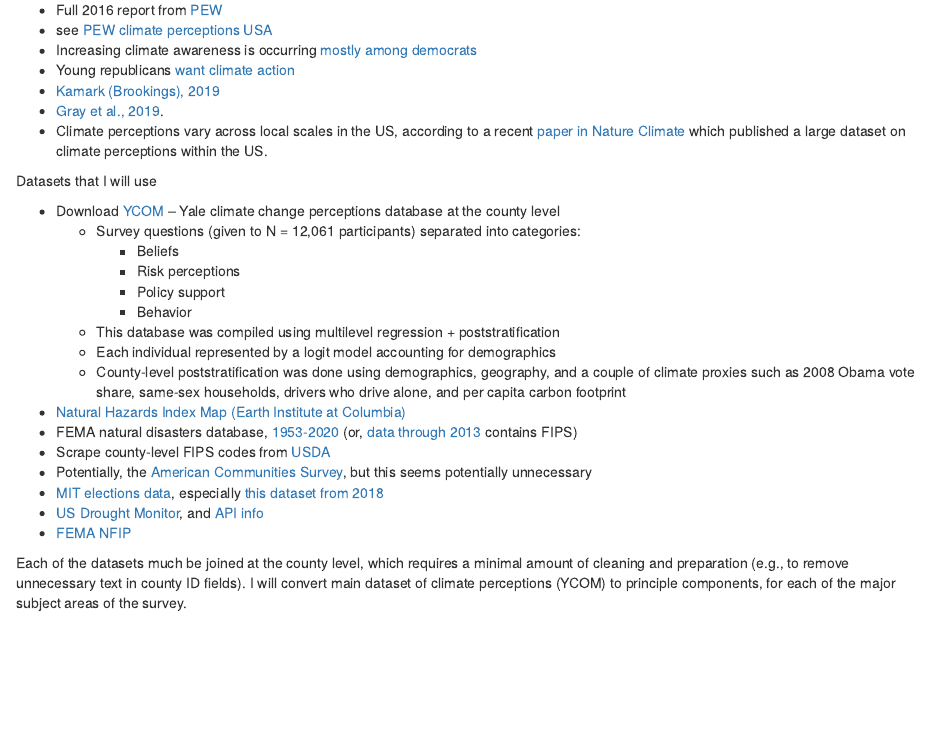
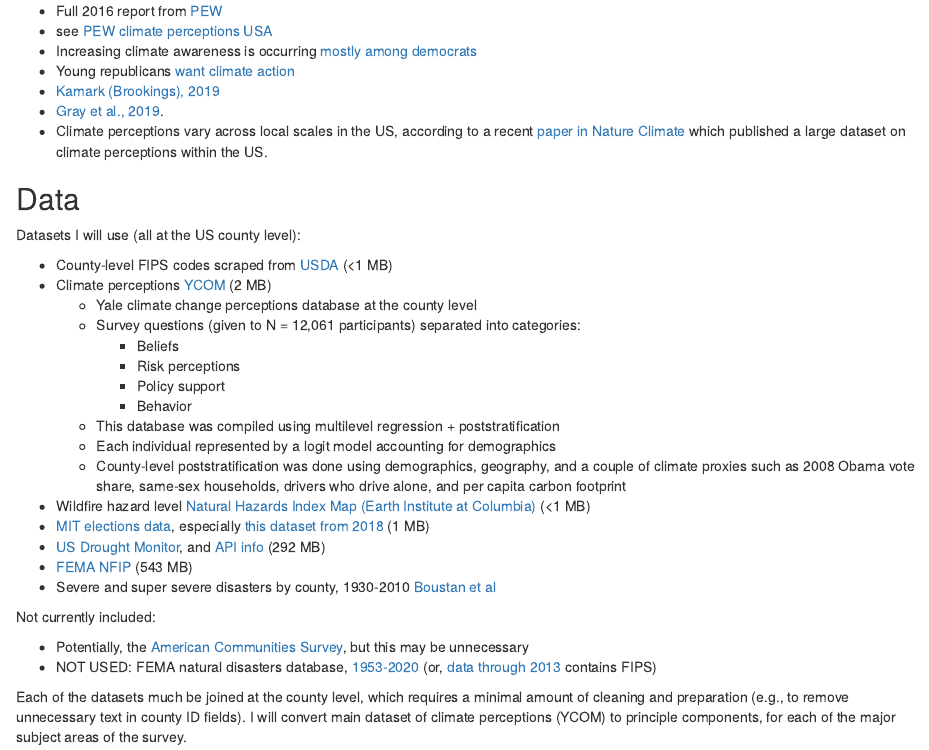
Before and after one commit to gopalpenny/climateviews, an R Markdown document (src/report/climateviews_notes.Rmd): the page in a window 1100 px wide, from 910 px down before the commit and from 860 px down after it, so that both start at the same text. Rendered offline with R 4.5, knitr and Pandoc, with nearby package versions; some code elsewhere in the file could not run offline.

Commit message:
A couple more dataset notes added to climateviews_notes.Rmd

```diff
--- a/src/report/climateviews_notes.Rmd
+++ b/src/report/climateviews_notes.Rmd
@@ -52,9 +50,13 @@
 * Climate perceptions vary across local scales in the US, according to a recent [paper in Nature Climate](https://www.nature.com/articles/nclimate2583) which published a large dataset on climate perceptions within the US.
 
 
-Datasets that I will use
+## Data
 
-* Download [YCOM](https://climatecommunication.yale.edu/visualizations-data/ycom-us/) -- Yale climate change perceptions database at the county level
+Datasets I will use (all at the US county level):
+
+* County-level FIPS codes scraped from [USDA](https://www.nrcs.usda.gov/wps/portal/nrcs/detail/national/home/?cid=nrcs143_013697) (<1 MB)
+* Climate perceptions [YCOM](https://climatecommunication.yale.edu/visualizations-data/ycom-us/) (2 MB)
+    + Yale climate change perceptions database at the county level
     + Survey questions (given to N = 12,061 participants) separated into categories:
         + Beliefs
         + Risk perceptions
@@ -63,13 +65,16 @@
     + This database was compiled using multilevel regression + poststratification
     + Each individual represented by a logit model accounting for demographics
     + County-level poststratification was done using demographics, geography, and a couple of climate proxies such as 2008 Obama vote share, same-sex households, drivers who drive alone, and per capita carbon footprint
-* [Natural Hazards Index Map (Earth Institute at Columbia)](https://ncdp.columbia.edu/library/mapsmapping-projects/us-natural-hazards-index/)
-* FEMA natural disasters database, [1953-2020](https://www.fema.gov/openfema-dataset-disaster-declarations-summaries-v1) (or, [data through 2013](https://www.fema.gov/data-sets) contains FIPS)
-* Scrape county-level FIPS codes from [USDA](https://www.nrcs.usda.gov/wps/portal/nrcs/detail/national/home/?cid=nrcs143_013697)
-* Potentially, the [American Communities Survey](https://www.census.gov/acs/www/data/data-tables-and-tools/), but this seems potentially unnecessary
-* [MIT elections data](https://electionlab.mit.edu/data), especially [this dataset from 2018](https://github.com/MEDSL/2018-elections-unoffical)
-* [US Drought Monitor](https://droughtmonitor.unl.edu/Data/DataDownload/ComprehensiveStatistics.aspx), and [API info](https://droughtmonitor.unl.edu/WebServiceInfo.aspx#comp)
-* [FEMA NFIP](https://www.fema.gov/media-library/assets/documents/180374)
+* Wildfire hazard level [Natural Hazards Index Map (Earth Institute at Columbia)](https://ncdp.columbia.edu/library/mapsmapping-projects/us-natural-hazards-index/) (<1 MB)
+* [MIT elections data](https://electionlab.mit.edu/data), especially [this dataset from 2018](https://github.com/MEDSL/2018-elections-unoffical) (1 MB)
+* [US Drought Monitor](https://droughtmonitor.unl.edu/Data/DataDownload/ComprehensiveStatistics.aspx), and [API info](https://droughtmonitor.unl.edu/WebServiceInfo.aspx#comp) (292 MB)
+* [FEMA NFIP](https://www.fema.gov/media-library/assets/documents/180374) (543 MB)
+* Severe and super severe disasters by county, 1930-2010 [Boustan et al](https://theconversation.com/new-data-set-explores-90-years-of-natural-disasters-in-the-us-78382)
+
+Not currently included:
+
+* Potentially, the [American Communities Survey](https://www.census.gov/acs/www/data/data-tables-and-tools/), but this may be unnecessary
+* NOT USED: FEMA natural disasters database, [1953-2020](https://www.fema.gov/openfema-dataset-disaster-declarations-summaries-v1) (or, [data through 2013](https://www.fema.gov/data-sets) contains FIPS)
 
 Each of the datasets much be joined at the county level, which requires a minimal amount of cleaning and preparation (e.g., to remove unnecessary text in county ID fields). I will convert main dataset of climate perceptions (YCOM) to principle components, for each of the major subject areas of the survey.
 
```
Also changed, not shown: src/report/climateviews_notes.Rmd (2 more changed lines).
